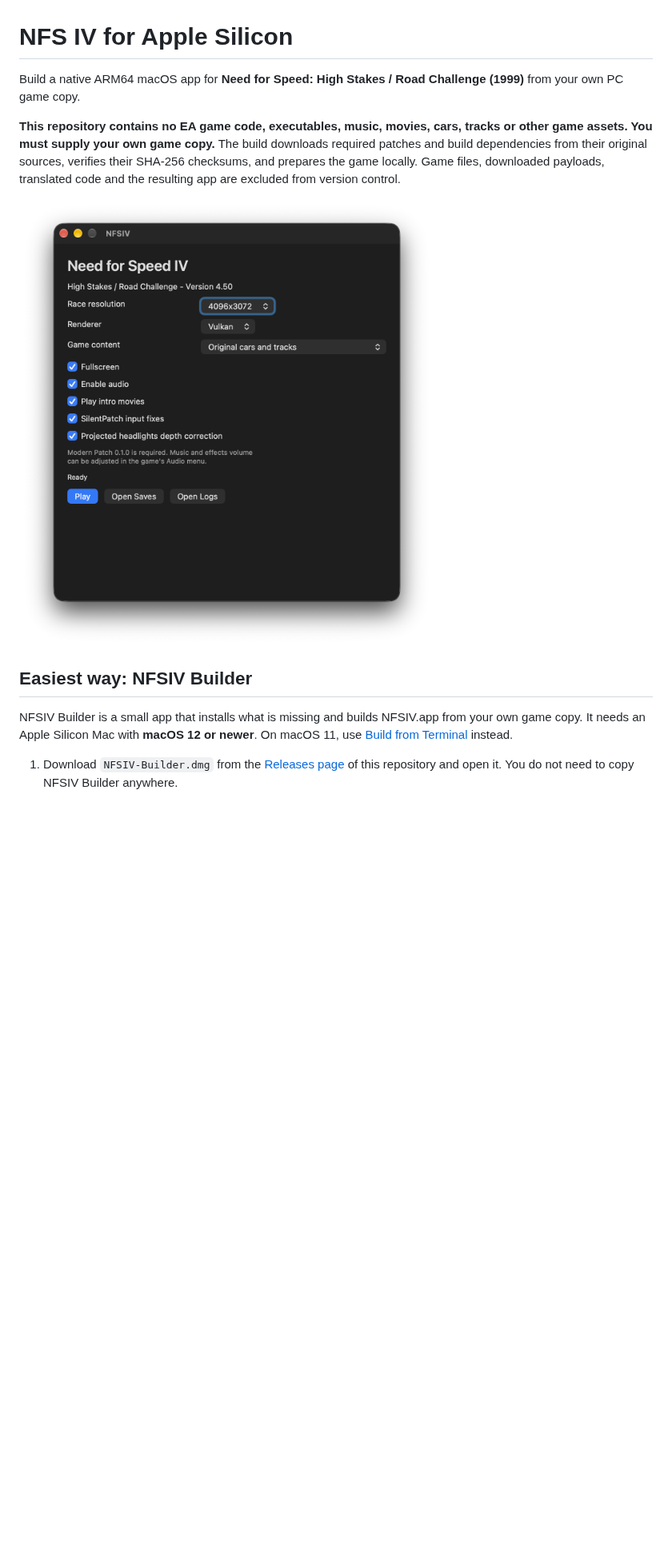
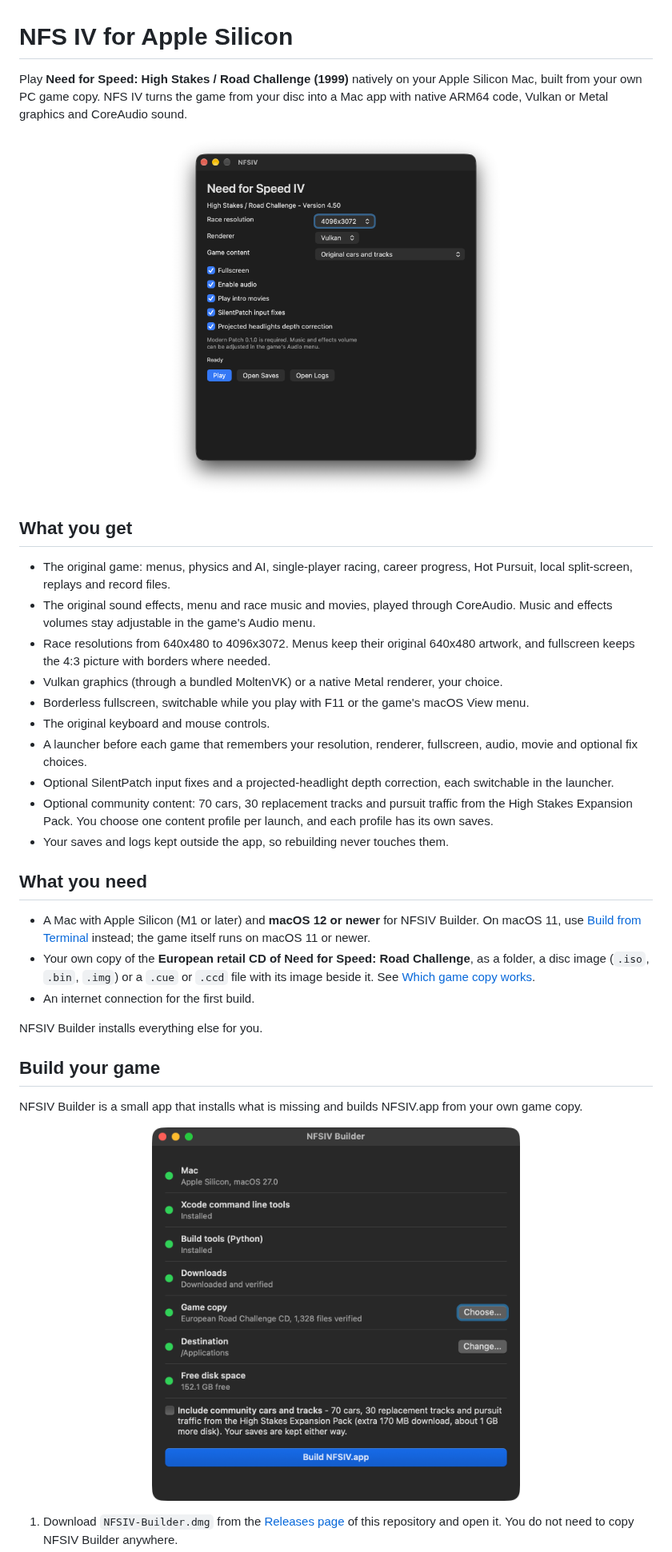
Before and after one commit to 007hacky007/need-for-speed-4-macos-arm64, a Markdown page: README.md, the part around one of its changes. Shown at 80% size. Rendered like a GitHub page; pictures changed too: docs/images/builder.png (added); blank space fills up the shorter version.

Commit message:
Make NFSIV Builder the main way to build

```diff
--- a/README.md
+++ b/README.md
@@ -1,13 +1,38 @@
 # NFS IV for Apple Silicon
 
-Build a native ARM64 macOS app for **Need for Speed: High Stakes / Road Challenge (1999)** from your own PC game copy.
+Play **Need for Speed: High Stakes / Road Challenge (1999)** natively on your Apple Silicon Mac, built from your own PC game copy. NFS IV turns the game from your disc into a Mac app with native ARM64 code, Vulkan or Metal graphics and CoreAudio sound.
 
-**This repository contains no EA game code, executables, music, movies, cars, tracks or other game assets. You must supply your own game copy.** The build downloads required patches and build dependencies from their original sources, verifies their SHA-256 checksums, and prepares the game locally. Game files, downloaded payloads, translated code and the resulting app are excluded from version control.
+<p align="center">
+  <img src="docs/images/launcher.png" width="420" alt="NFS IV launcher with renderer, resolution, fullscreen, audio, movie and optional fix settings">
+</p>
 
-![NFS IV macOS launcher](docs/images/launcher.png)
+## What you get
 
-## Easiest way: NFSIV Builder
+- The original game: menus, physics and AI, single-player racing, career progress, Hot Pursuit, local split-screen, replays and record files.
+- The original sound effects, menu and race music and movies, played through CoreAudio. Music and effects volumes stay adjustable in the game's Audio menu.
+- Race resolutions from 640x480 to 4096x3072. Menus keep their original 640x480 artwork, and fullscreen keeps the 4:3 picture with borders where needed.
+- Vulkan graphics (through a bundled MoltenVK) or a native Metal renderer, your choice.
+- Borderless fullscreen, switchable while you play with F11 or the game's macOS View menu.
+- The original keyboard and mouse controls.
+- A launcher before each game that remembers your resolution, renderer, fullscreen, audio, movie and optional fix choices.
+- Optional SilentPatch input fixes and a projected-headlight depth correction, each switchable in the launcher.
+- Optional community content: 70 cars, 30 replacement tracks and pursuit traffic from the High Stakes Expansion Pack. You choose one content profile per launch, and each profile has its own saves.
+- Your saves and logs kept outside the app, so rebuilding never touches them.
 
-NFSIV Builder is a small app that installs what is missing and builds NFSIV.app from your own game copy. It needs an Apple Silicon Mac with **macOS 12 or newer**. On macOS 11, use [Build from Terminal](#build-from-terminal) instead.
+## What you need
+
+- A Mac with Apple Silicon (M1 or later) and **macOS 12 or newer** for NFSIV Builder. On macOS 11, use [Build from Terminal](#build-from-terminal) instead; the game itself runs on macOS 11 or newer.
+- Your own copy of the **European retail CD of Need for Speed: Road Challenge**, as a folder, a disc image (`.iso`, `.bin`, `.img`) or a `.cue` or `.ccd` file with its image beside it. See [Which game copy works](#which-game-copy-works).
+- An internet connection for the first build.
+
+NFSIV Builder installs everything else for you.
+
+## Build your game
+
+NFSIV Builder is a small app that installs what is missing and builds NFSIV.app from your own game copy.
+
+<p align="center">
+  <img src="docs/images/builder.png" width="460" alt="NFSIV Builder checklist with every row green, the game copy recognised as the European Road Challenge CD and the Build NFSIV.app button enabled">
+</p>
 
 1. Download `NFSIV-Builder.dmg` from the [Releases page](../../releases/latest) of this repository and open it. You do not need to copy NFSIV Builder anywhere.
```
Also changed, not shown: other parts of README.md (+54 -25 lines).
